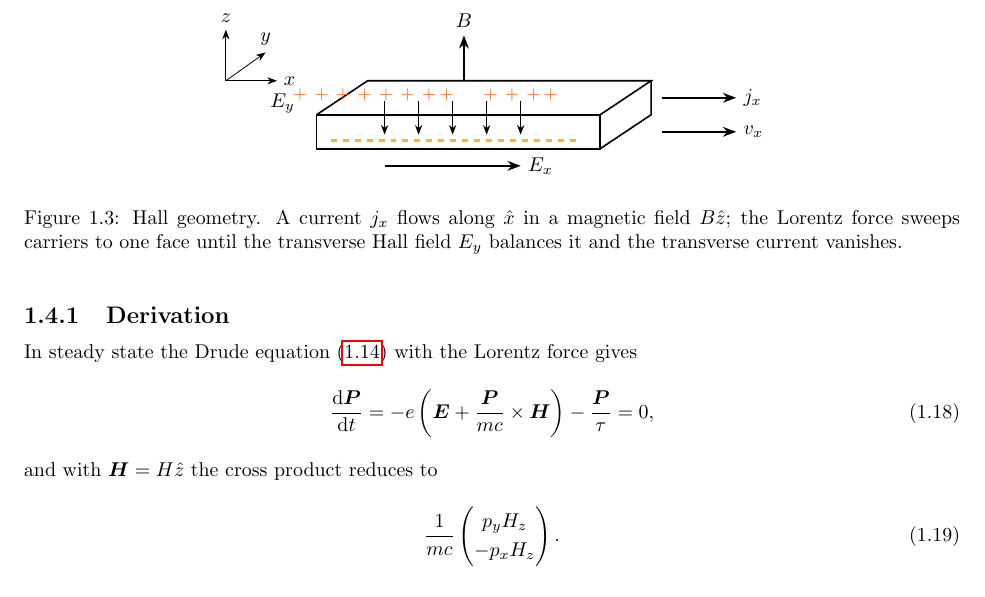
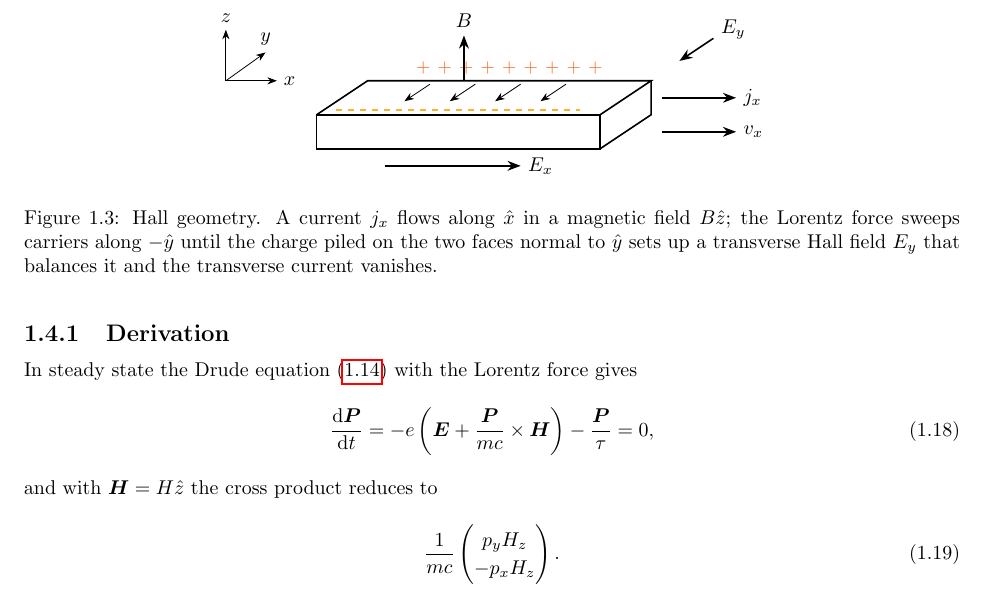
Before and after one commit to asuradev99/notes, a LaTeX thesis (solid-state/main.tex, which reads solid-state/ch1.tex): part of page 10 of 66, cut so that both start at the same text. Compiled offline with pdfLaTeX.

Commit message:
Fix the charge separation direction in the Hall figure
With B along z and the current along x, the Lorentz force is along -y, so
the carriers pile up on the two side faces normal to y, not on the top and
bottom. Redraws the charge rows and deflection arrows along the diagonal y
direction and moves the E_y arrow clear of the axis labels.

Co-Authored-By: Claude Opus 5 <noreply@anthropic.com>
Claude-Session: https://claude.ai/code/session_01JUNRZWYkqqNKkdX9EUfhCn

```diff
--- a/solid-state/ch1.tex
+++ b/solid-state/ch1.tex
@@ -291,19 +291,19 @@ The Hall coefficient is negative if the charge carrier is the electron, and posi
         \draw[thick] (1,1.2) -- (6,1.2) -- (6,1.8) -- (1,1.8) -- cycle;
         \draw[thick] (1,1.8) -- (1.9,2.4) -- (6.9,2.4) -- (6,1.8);
         \draw[thick] (6,1.2) -- (6.9,1.8) -- (6.9,2.4);
-        % charges
-        \node[Orange] at (2.0,2.15) {\small $+\,+\,+\,+\,+\,+\,+\,+$};
-        \node[Orange] at (4.6,2.15) {\small $+\,+\,+\,+$};
-        \draw[very thick, Dandelion, dashed] (1.25,1.35) -- (5.6,1.35);
-        \foreach \x in {2.2,2.8,3.4,4.0,4.6} {\draw[-{Stealth}] (\x,2.05) -- (\x,1.45);}
+        % charge separation across the two faces normal to y
+        \node[Orange] at (4.4,2.62) {\small $+\,+\,+\,+\,+\,+\,+\,+\,+$};
+        \draw[very thick, Dandelion, dashed] (1.35,1.88) -- (5.65,1.88);
+        \foreach \x in {3.0,3.8,4.6,5.4} {\draw[-{Stealth}] (\x,2.34) -- (\x-0.45,2.04);}
         % fields and currents
         \draw[-{Stealth}, thick] (3.6,2.4) -- (3.6,3.2) node[above] {$B$};
         \draw[-{Stealth}, thick] (2.2,0.9) -- (4.6,0.9) node[right] {$E_x$};
         \draw[-{Stealth}, thick] (7.1,2.1) -- (8.4,2.1) node[right] {$j_x$};
         \draw[-{Stealth}, thick] (7.1,1.5) -- (8.4,1.5) node[right] {$v_x$};
-        \node at (0.4,2.0) {$E_y$};
+        \draw[-{Stealth}, thick] (8.0,3.15) -- (7.4,2.75);
+        \node at (8.35,3.3) {$E_y$};
     \end{tikzpicture}
-    \caption{Hall geometry. A current $j_x$ flows along $\hat{x}$ in a magnetic field $B\hat{z}$; the Lorentz force sweeps carriers to one face until the transverse Hall field $E_y$ balances it and the transverse current vanishes.}
+    \caption{Hall geometry. A current $j_x$ flows along $\hat{x}$ in a magnetic field $B\hat{z}$; the Lorentz force sweeps carriers along $-\hat{y}$ until the charge piled on the two faces normal to $\hat{y}$ sets up a transverse Hall field $E_y$ that balances it and the transverse current vanishes.}
     \label{fig:drude-hall}
 \end{figure}
 
```
